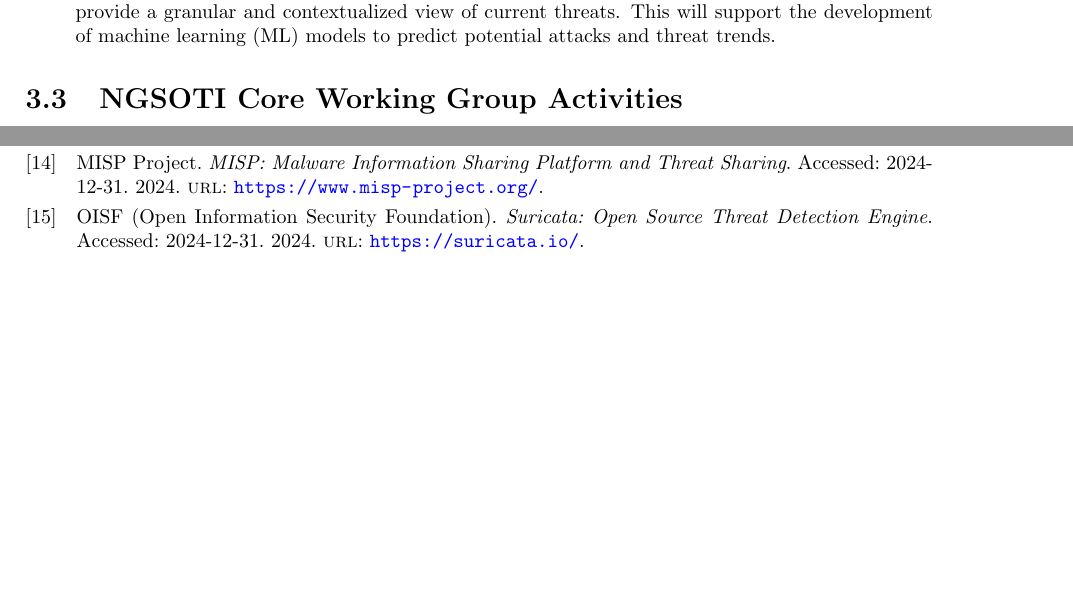
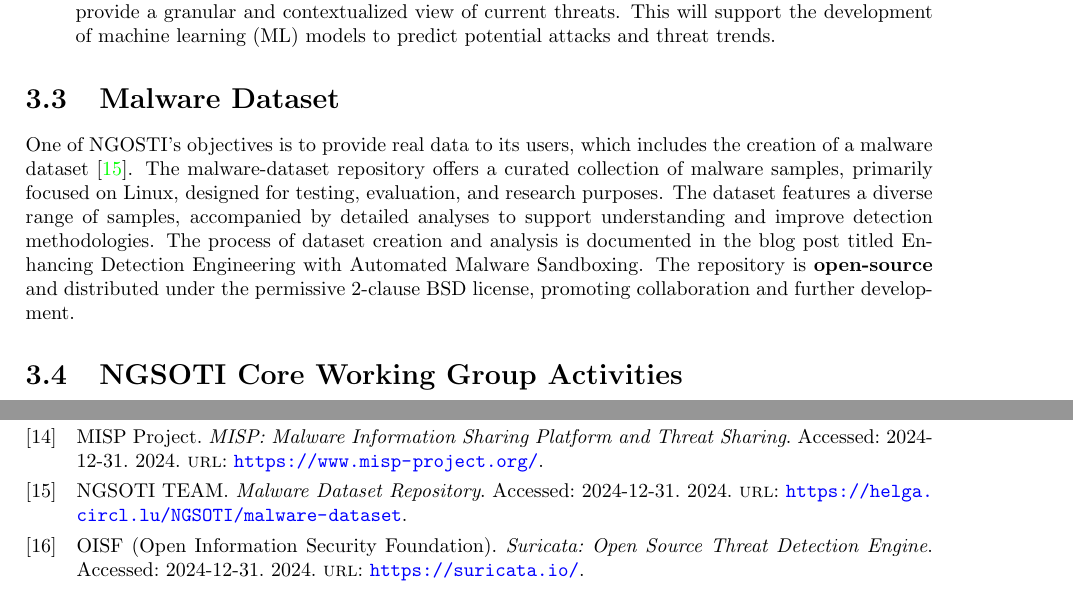
Before and after one commit to ngsoti/ngsoti, a LaTeX thesis (deliverables/D1.1/D1.1-NGSOTI-deployment-status-report-1.tex, which reads deliverables/D1.1/D1.1-NGSOTI-deployment-status-report-1-content.tex): two parts of pages 16 and 19 of 20, joined at a grey line, cut so that both start at the same text, the shorter picture padded with empty space. Compiled offline with pdfLaTeX.

Commit message:
add:[D1.1] added NGSOTI malware dataset

```diff
--- a/deliverables/D1.1/D1.1-NGSOTI-deployment-status-report-1-content.tex
+++ b/deliverables/D1.1/D1.1-NGSOTI-deployment-status-report-1-content.tex
@@ -657,6 +657,19 @@
  learning (ML) models to predict potential attacks and threat trends.
  \end{itemize}
 
+\section{Malware Dataset}
+One of NGOSTI's objectives is to provide real data to its users, which
+includes the creation of a malware dataset \cite{mds}.
+The malware-dataset repository
+offers a curated collection of malware samples, primarily focused on Linux,
+designed for testing, evaluation, and research purposes. The dataset features
+a diverse range of samples, accompanied by detailed analyses to support
+understanding and improve detection methodologies. The process of dataset
+creation and analysis is documented in the blog post titled Enhancing
+Detection Engineering with Automated Malware Sandboxing. The repository is
+\textbf{open-source} and distributed under the permissive 2-clause BSD license,
+promoting collaboration and further development.
+
 
 \section{NGSOTI Core Working Group Activities}
 This section describes the activities of the core working group as defined in the grant agreement. The purpose of the core working group is to ensure that the NGSOTI infrastructure and use cases are as closely aligned as possible with real-world requirements. In 2024, a subset of the core working group convened under the framework of CERT.lu, which brings together key SOC operators, ISPs, and CSIRTs/CERTs.
```
Also changed, not shown: deliverables/D1.1/D1.1-NGSOTI-deployment-status-report-1.bib (+8 -0 lines).
